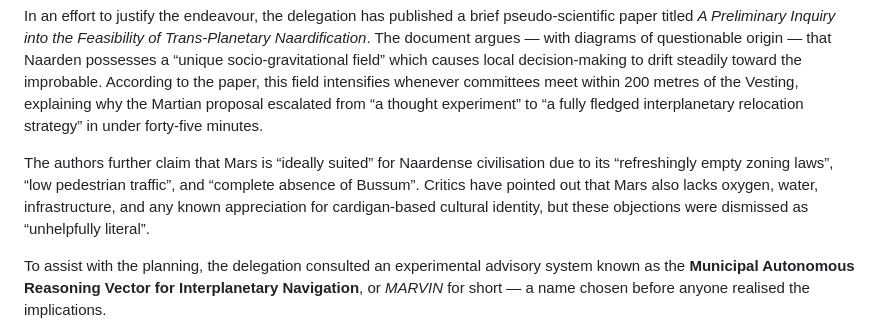
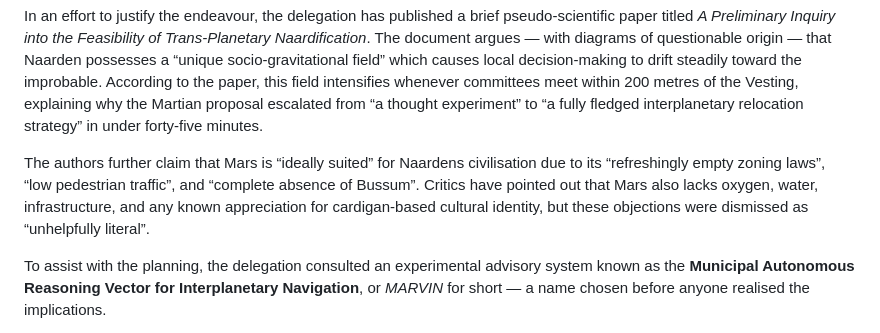
Before and after one commit to Amthonie/amthonie.github.io, a Markdown page: content/chronicle/2026-07-18-naarden-for-mars.md, the part around the change. GitHub-like rendering.

Commit message:
Spelling fix

```diff
--- a/content/chronicle/2026-07-18-naarden-for-mars.md
+++ b/content/chronicle/2026-07-18-naarden-for-mars.md
@@ -16,7 +16,7 @@ Negotiations with space magnate Leon Sumk are said to be progressing “surprisi
 
 In an effort to justify the endeavour, the delegation has published a brief pseudo‑scientific paper titled *A Preliminary Inquiry into the Feasibility of Trans‑Planetary Naardification*. The document argues — with diagrams of questionable origin — that Naarden possesses a “unique socio‑gravitational field” which causes local decision‑making to drift steadily toward the improbable. According to the paper, this field intensifies whenever committees meet within 200 metres of the Vesting, explaining why the Martian proposal escalated from “a thought experiment” to “a fully fledged interplanetary relocation strategy” in under forty‑five minutes.
 
-The authors further claim that Mars is “ideally suited” for Naardense civilisation due to its “refreshingly empty zoning laws”, “low pedestrian traffic”, and “complete absence of Bussum”. Critics have pointed out that Mars also lacks oxygen, water, infrastructure, and any known appreciation for cardigan‑based cultural identity, but these objections were dismissed as “unhelpfully literal”.
+The authors further claim that Mars is “ideally suited” for Naardens civilisation due to its “refreshingly empty zoning laws”, “low pedestrian traffic”, and “complete absence of Bussum”. Critics have pointed out that Mars also lacks oxygen, water, infrastructure, and any known appreciation for cardigan‑based cultural identity, but these objections were dismissed as “unhelpfully literal”.
 
 To assist with the planning, the delegation consulted an experimental advisory system known as the **Municipal Autonomous Reasoning Vector for Interplanetary Navigation**, or *MARVIN* for short — a name chosen before anyone realised the implications.
 
```
